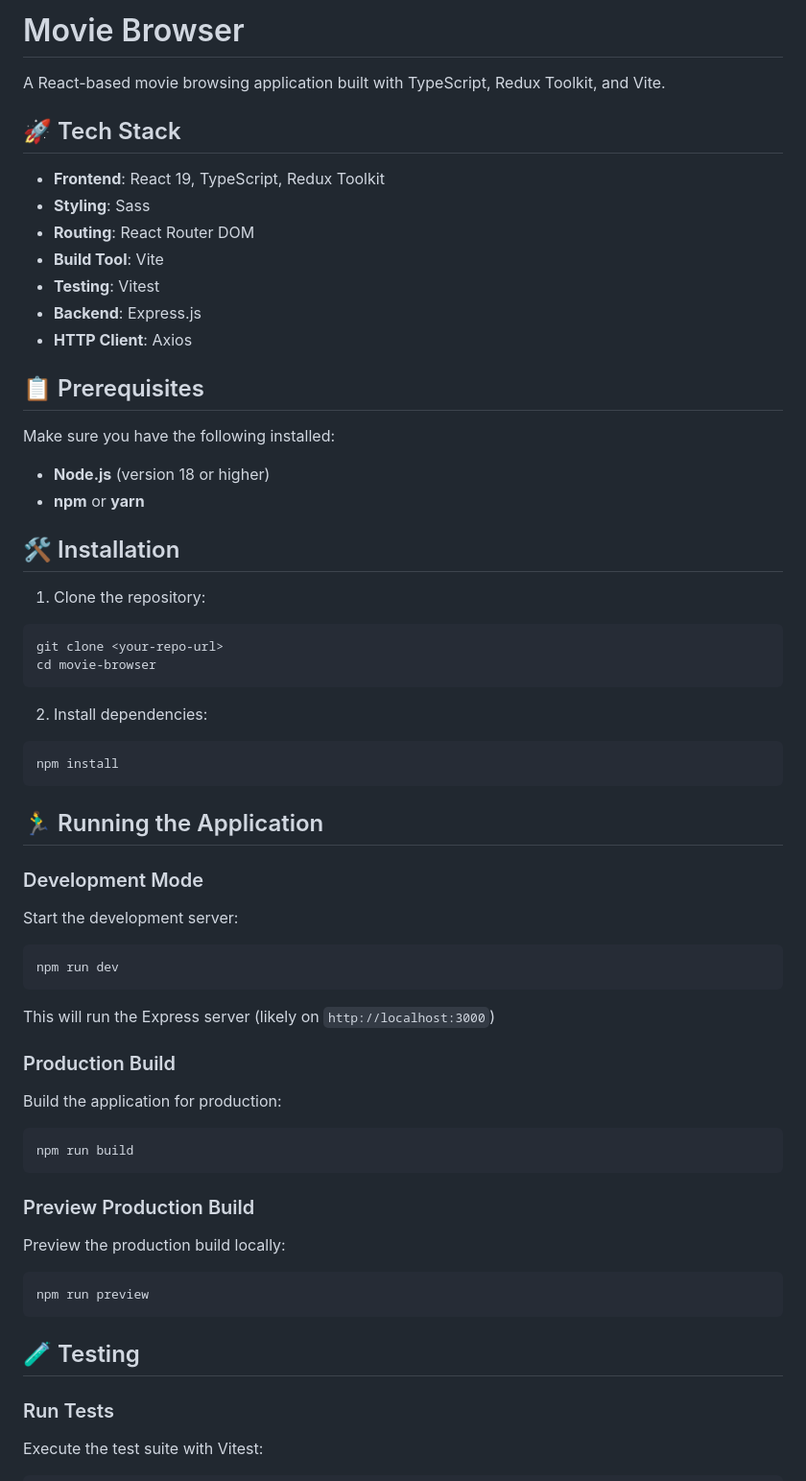
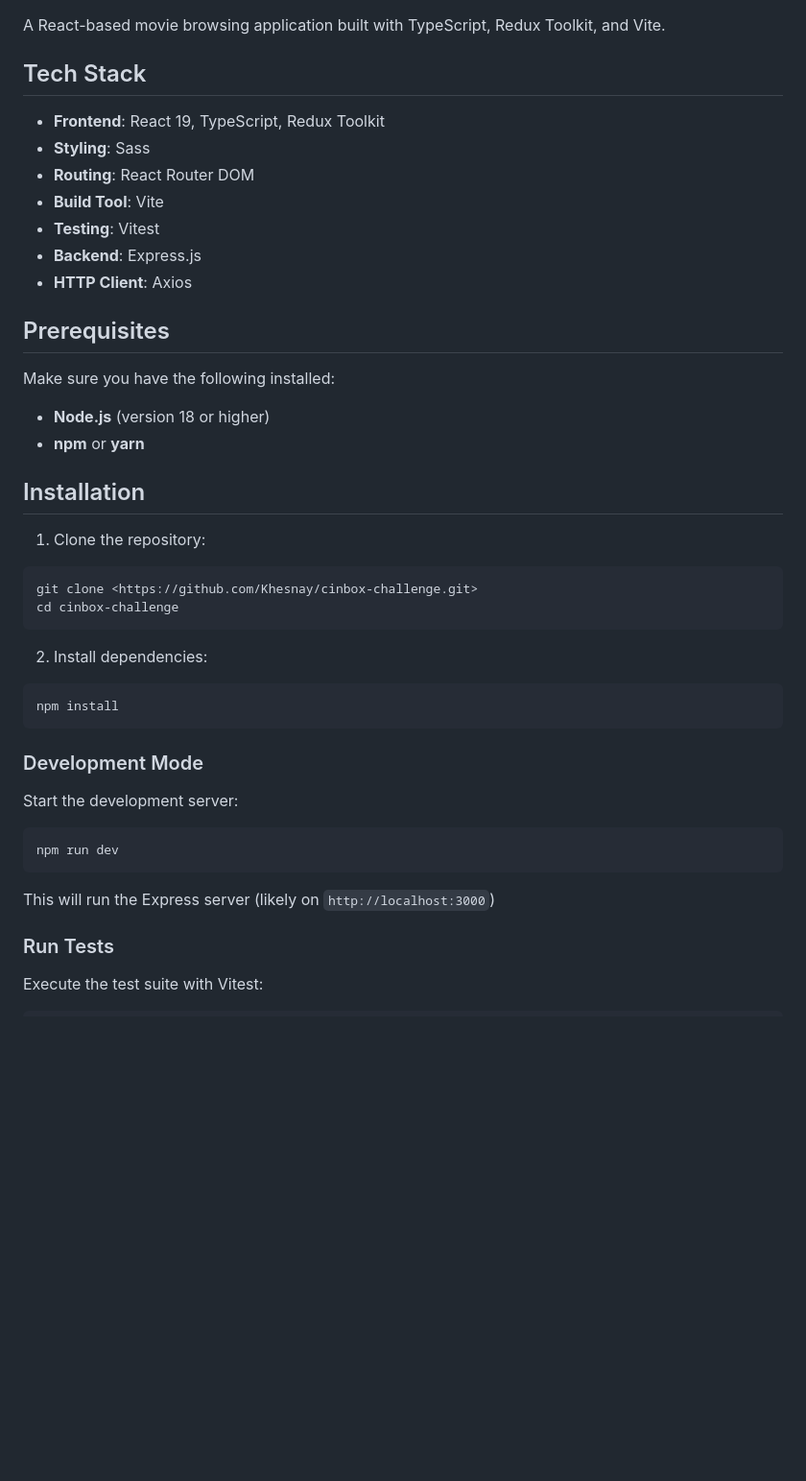
Before and after one commit to Khesnay/cinbox-challenge, a Markdown page: RUNME.md, the part around one of its changes. Shown at 96% size. GitHub-like rendering; blank space fills up the shorter version.

Commit message:
Updated the RUNME.md to be more concise with a web URL

````diff
--- a/RUNME.md
+++ b/RUNME.md
@@ -1,8 +1,6 @@
-# Movie Browser
-
 A React-based movie browsing application built with TypeScript, Redux Toolkit, and Vite.
 
-## 🚀 Tech Stack
+## Tech Stack
 
 - **Frontend**: React 19, TypeScript, Redux Toolkit
 - **Styling**: Sass
@@ -12,20 +10,20 @@ A React-based movie browsing application built with TypeScript, Redux Toolkit, a
 - **Backend**: Express.js
 - **HTTP Client**: Axios
 
-## 📋 Prerequisites
+## Prerequisites
 
 Make sure you have the following installed:
 
 - **Node.js** (version 18 or higher)
 - **npm** or **yarn**
 
-## 🛠️ Installation
+## Installation
 
 1. Clone the repository:
 
 ```bash
-git clone <your-repo-url>
-cd movie-browser
+git clone <https://github.com/Khesnay/cinbox-challenge.git>
+cd cinbox-challenge
 ```
 
 2. Install dependencies:
@@ -33,8 +31,6 @@ cd movie-browser
 ```bash
 npm install
 ```
-
-## 🏃‍♂️ Running the Application
 
 ### Development Mode
 
@@ -45,24 +41,6 @@ npm run dev
 ```
 
 This will run the Express server (likely on `http://localhost:3000`)
-
-### Production Build
-
-Build the application for production:
-
-```bash
-npm run build
-```
-
-### Preview Production Build
-
-Preview the production build locally:
-
-```bash
-npm run preview
-```
-
-## 🧪 Testing
 
 ### Run Tests
 
````
Also changed, not shown: other parts of RUNME.md (+0 -17 lines).
